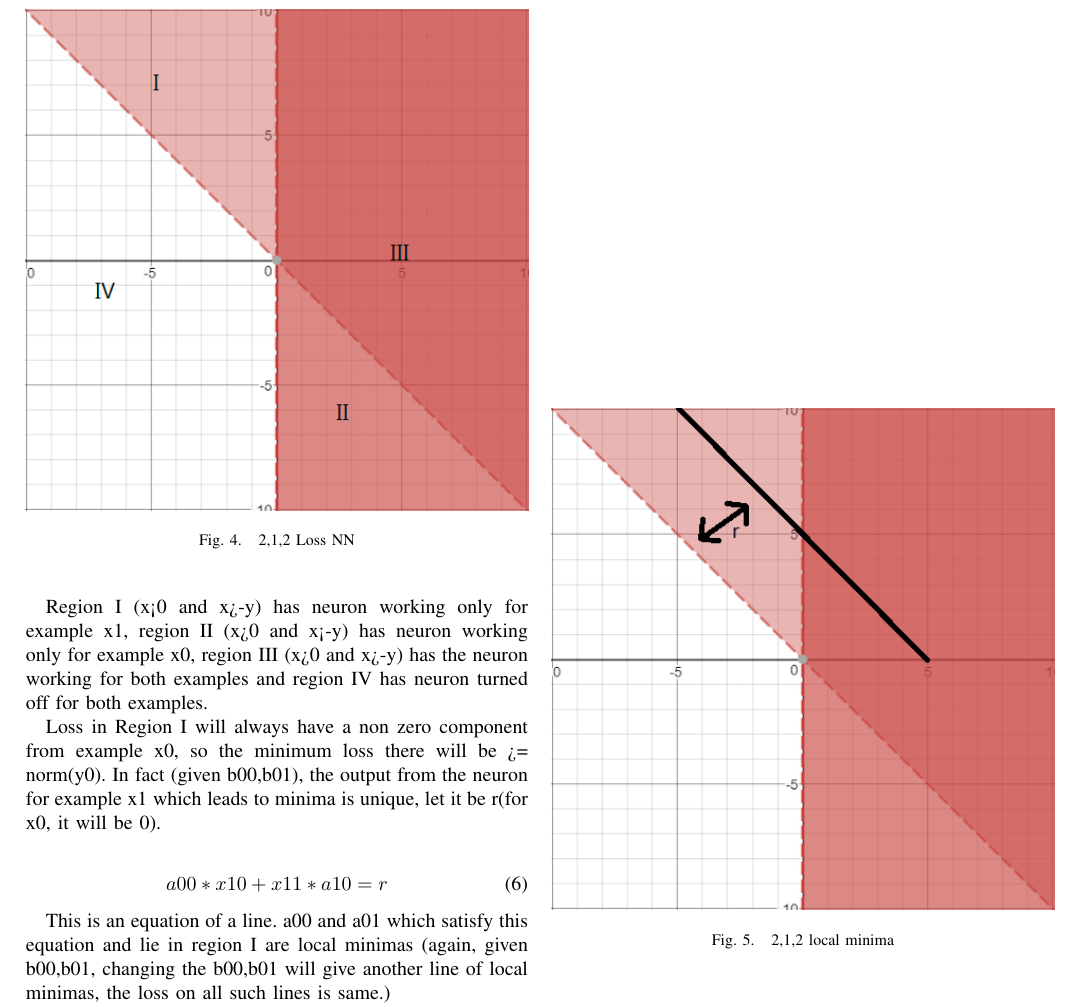
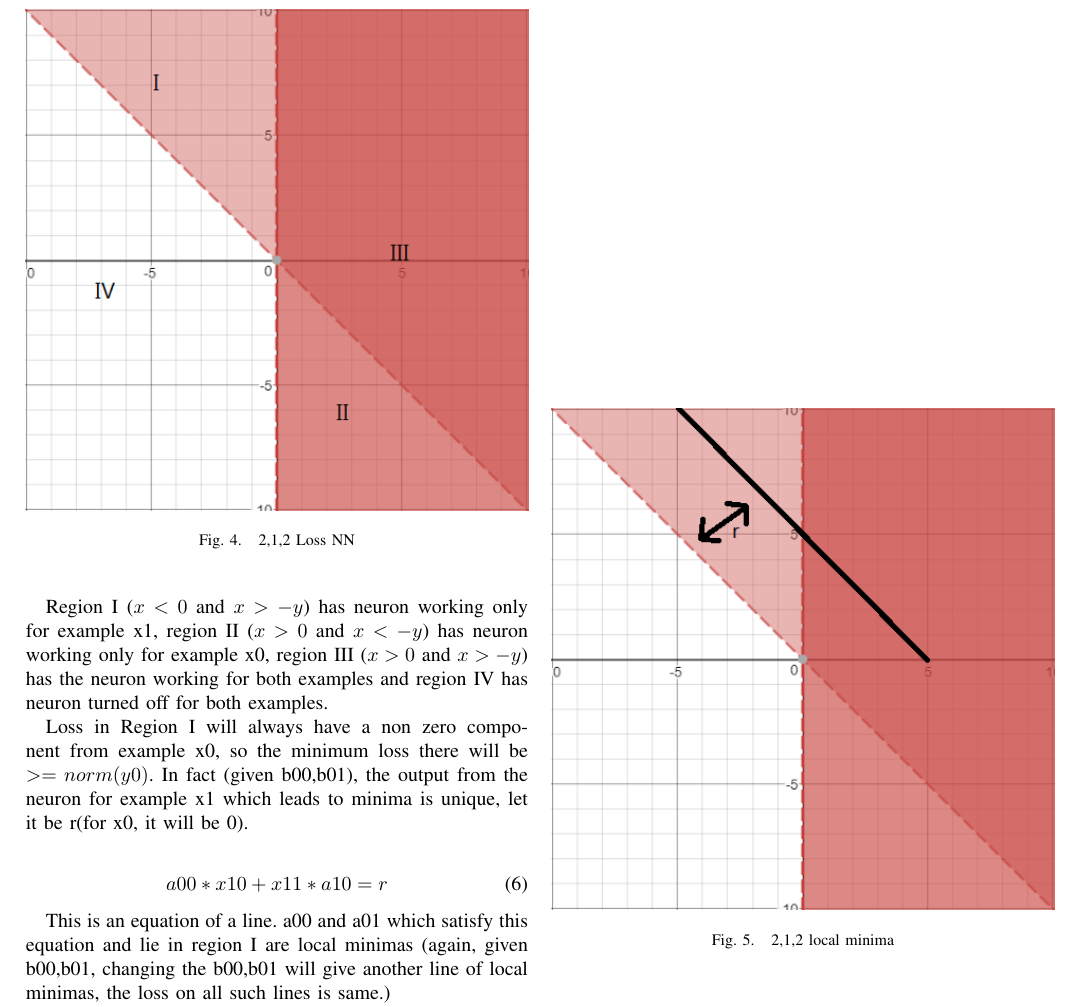
Before and after one commit to gomahajan/notes, a LaTeX paper (nn/nn.tex): part of page 2 of 2, cut so that both start at the same text. Compiled offline with pdfLaTeX.

Commit message:
Fixed some tex errors

```diff
--- a/nn/nn.tex
+++ b/nn/nn.tex
@@ -140,9 +140,9 @@ r1 = 0 &\iff x < -y
 	\label{fig:212loss}
 \end{figure}
 
-Region I (x<0 and x>-y) has neuron working only for example x1, region II (x>0 and x<-y) has neuron working only for example x0, region III (x>0 and x>-y) has the neuron working for both examples and region IV has neuron turned off for both examples.
+Region I ($x<0$ and $x>-y$) has neuron working only for example x1, region II ($x>0$ and $x<-y$) has neuron working only for example x0, region III ($x>0$ and $x>-y$) has the neuron working for both examples and region IV has neuron turned off for both examples.
 
-Loss in Region I will always have a non zero component from example x0, so the minimum loss there will be >= norm(y0).
+Loss in Region I will always have a non zero component from example x0, so the minimum loss there will be $>= norm(y0)$.
 In fact (given b00,b01), the output from the neuron for example x1 which leads to minima is unique, let it be r(for x0, it will be 0).
 
 \begin{align}
```
Also changed, not shown: nn/nn.pdf, 2 other files.
